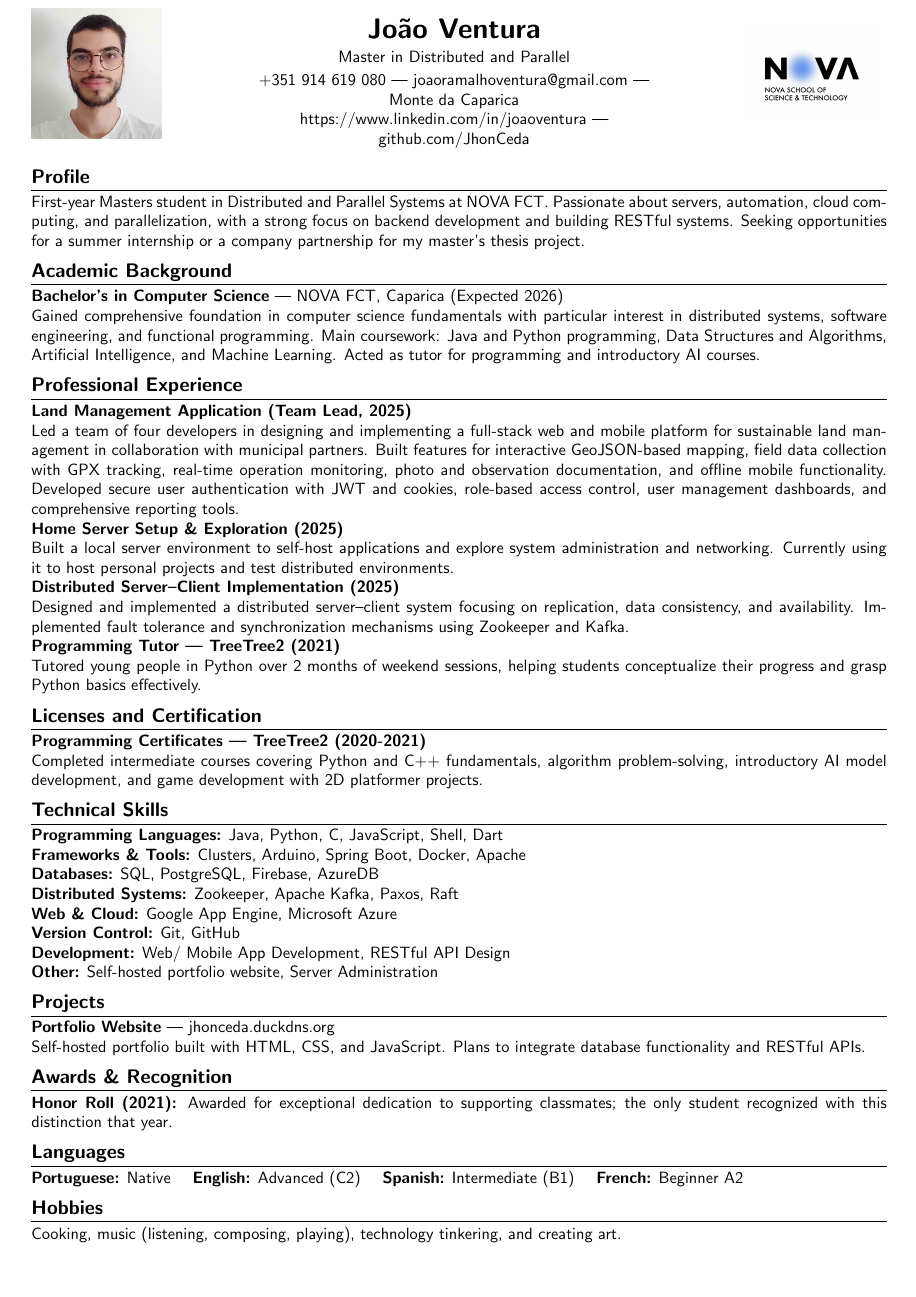
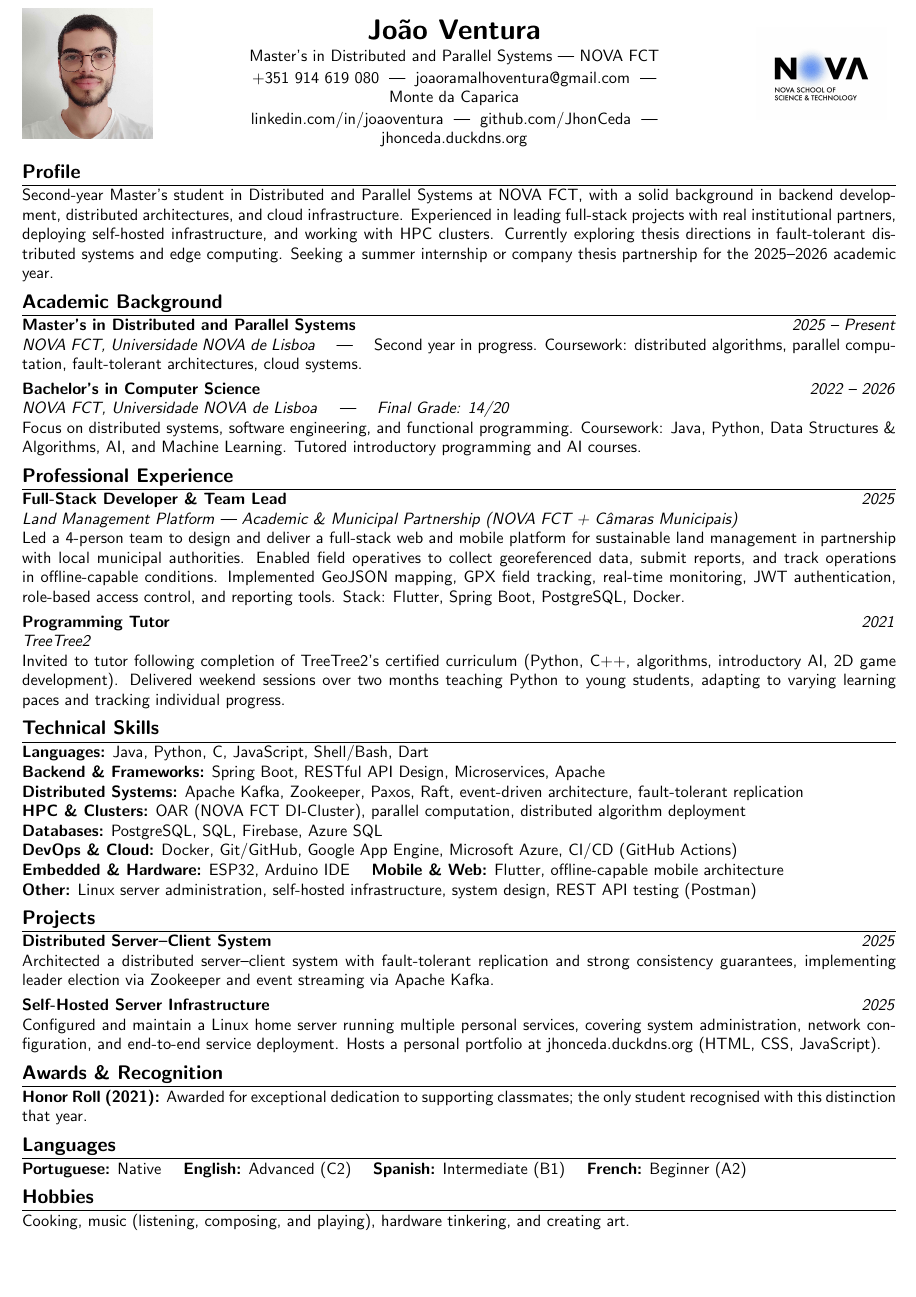
Before and after one commit to JhonCeda/CV, a LaTeX document (main.tex): part of the page, cut so that both start at the same text, the shorter picture padded with empty space. Compiled offline with pdfLaTeX.

Commit message:
update bachelor and improve wording

```diff
--- a/main.tex
+++ b/main.tex
@@ -1,5 +1,5 @@
 \documentclass[a4paper,10pt]{article}
-\usepackage[margin=1.3cm]{geometry}
+\usepackage[margin=1.1cm]{geometry}
 \usepackage{enumitem}
 \usepackage{titlesec}
 \usepackage[hidelinks]{hyperref}
@@ -25,76 +28,95 @@
 \begin{tabular*}{\textwidth}{@{\extracolsep{\fill}} m{2.8cm} m{9.4cm} m{2.8cm}}
     \includegraphics[width=2.8cm]{image/profile.png} &
     \begin{center}
-    {\LARGE \textbf{João Ventura}}\\[3pt]
-    Master in Distributed and Parallel\\[2pt]
-    \href{tel:+351914619080}{+351 914 619 080} | \href{mailto:joaoramalhoventura@gmail.com}{joaoramalhoventura@gmail.com} | Monte da Caparica\\
-    \href{https://www.linkedin.com/in/jo%C3%A3o-ventura-16a351263/}{https://www.linkedin.com/in/joaoventura} | \href{https://github.com/JhonCeda}{github.com/JhonCeda}
+    {\LARGE \textbf{João Ventura}}\\[2pt]
+    Master's in Distributed and Parallel Systems — NOVA FCT\\[1pt]
+    \href{tel:+351914619080}{+351 914 619 080} \;|\; \href{mailto:joaoramalhoventura@gmail.com}{joaoramalhoventura@gmail.com} \;|\; Monte da Caparica\\[1pt]
+    \href{https://www.linkedin.com/in/jo%C3%A3o-ventura-16a351263/}{linkedin.com/in/joaoventura} \;|\; \href{https://github.com/JhonCeda}{github.com/JhonCeda} \;|\; \href{https://jhonceda.duckdns.org}{jhonceda.duckdns.org}
     \end{center}
     &
     \raggedleft \includegraphics[width=2.8cm]{image/fct_logo.jpg}
 \end{tabular*}
 
-\vspace{0.15cm}
+\vspace{0.1cm}
 
+% =======================
+% PROFILE
+% =======================
 \section*{Profile}
-First-year Masters student in Distributed and Parallel Systems at NOVA FCT. Passionate about servers, automation, cloud computing, and parallelization, with a strong focus on backend development and building RESTful systems. Seeking opportunities for a summer internship or a company partnership for my master's thesis project.
+Second-year Master's student in Distributed and Parallel Systems at NOVA FCT, with a solid background in backend development, distributed architectures, and cloud infrastructure. Experienced in leading full-stack projects with real institutional partners, deploying self-hosted infrastructure, and working with HPC clusters. Currently exploring thesis directions in fault-tolerant distributed systems and edge computing. Seeking a summer internship or company thesis partnership for the 2025--2026 academic year.
 
+% =======================
+% ACADEMIC BACKGROUND
+% =======================
 \section*{Academic Background}
-\textbf{Bachelor's in Computer Science} — NOVA FCT, Caparica (Expected 2026)\\
-Gained comprehensive foundation in computer science fundamentals with particular interest in distributed systems, software engineering, and functional programming. Main coursework: Java and Python programming, Data Structures and Algorithms, Artificial Intelligence, and Machine Learning. Acted as tutor for programming and introductory AI courses.
+
+\noindent\textbf{Master's in Distributed and Parallel Systems} \hfill \textit{2025 -- Present}\\
+\textit{NOVA FCT, Universidade NOVA de Lisboa} \quad | \quad Second year in progress. Coursework: distributed algorithms, parallel computation, fault-tolerant architectures, cloud systems.
+
+\entryspace
+
+\noindent\textbf{Bachelor's in Computer Science} \hfill \textit{2022 -- 2026}\\
+\textit{NOVA FCT, Universidade NOVA de Lisboa \quad | \quad Final Grade: 14/20}\\
+Focus on distributed systems, software engineering, and functional programming. Coursework: Java, Python, Data Structures \& Algorithms, AI, and Machine Learning. Tutored introductory programming and AI courses.
 
 % =======================
 % PROFESSIONAL EXPERIENCE
 % =======================
 \section*{Professional Experience}
 
-\noindent\textbf{Land Management Application (Team Lead, 2025)}\\
-Led a team of four developers in designing and implementing a full-stack web and mobile platform for sustainable land management in collaboration with municipal partners. Built features for interactive GeoJSON-based mapping, field data collection with GPX tracking, real-time operation monitoring, photo and observation documentation, and offline mobile functionality. Developed secure user authentication with JWT and cookies, role-based access control, user management dashboards, and comprehensive reporting tools.
+\noindent\textbf{Full-Stack Developer \& Team Lead} \hfill \textit{2025}\\
+\textit{Land Management Platform — Academic \& Municipal Partnership (NOVA FCT + Câmaras Municipais)}\\
+Led a 4-person team to design and deliver a full-stack web and mobile platform for sustainable land management in partnership with local municipal authorities. Enabled field operatives to collect georeferenced data, submit reports, and track operations in offline-capable conditions. Implemented GeoJSON mapping, GPX field tracking, real-time monitoring, JWT authentication, role-based access control, and reporting tools. Stack: Flutter, Spring Boot, PostgreSQL, Docker.
 
-\noindent\textbf{Home Server Setup \& Exploration (2025)}\\
-Built a local server environment to self-host applications and explore system administration and networking. Currently using it to host personal projects and test distributed environments.
+\entryspace
 
-\noindent\textbf{Distributed Server–Client Implementation (2025)}\\
-Designed and implemented a distributed server–client system focusing on replication, data consistency, and availability. Implemented fault tolerance and synchronization mechanisms using Zookeeper and Kafka.
-
-\noindent\textbf{Programming Tutor — TreeTree2 (2021)}\\
-Tutored young people in Python over 2 months of weekend sessions, helping students conceptualize their progress and grasp Python basics effectively.
+\noindent\textbf{Programming Tutor} \hfill \textit{2021}\\
+\textit{TreeTree2}\\
+Invited to tutor following completion of TreeTree2's certified curriculum (Python, C++, algorithms, introductory AI, 2D game development). Delivered weekend sessions over two months teaching Python to young students, adapting to varying learning paces and tracking individual progress.
 
 % =======================
-% Licenses and Certification
+% TECHNICAL SKILLS
 % =======================
-\section*{Licenses and Certification}
-\textbf{Programming Certificates — TreeTree2 (2020-2021)}\\
-Completed intermediate courses covering Python and C++ fundamentals, algorithm problem-solving, introductory AI model development, and game development with 2D platformer projects.
+\section*{Technical Skills}
+
+\noindent\textbf{Languages:} Java, Python, C, JavaScript, Shell/Bash, Dart\\
+\noindent\textbf{Backend \& Frameworks:} Spring Boot, RESTful API Design, Microservices, Apache\\
+\noindent\textbf{Distributed Systems:} Apache Kafka, Zookeeper, Paxos, Raft, event-driven architecture, fault-tolerant replication\\
+\noindent\textbf{HPC \& Clusters:} OAR (NOVA FCT DI-Cluster), parallel computation, distributed algorithm deployment\\
+\noindent\textbf{Databases:} PostgreSQL, SQL, Firebase, Azure SQL\\
+\noindent\textbf{DevOps \& Cloud:} Docker, Git/GitHub, Google App Engine, Microsoft Azure, CI/CD (GitHub Actions)\\
+\noindent\textbf{Embedded \& Hardware:} ESP32, Arduino IDE \quad \textbf{Mobile \& Web:} Flutter, offline-capable mobile architecture\\
+\noindent\textbf{Other:} Linux server administration, self-hosted infrastructure, system design, REST API testing (Postman)
 
 % =======================
-% Technical Skills
+% PROJECTS
 % =======================
-\section*{Technical Skills}
-\textbf{Programming Languages:} Java, Python, C, JavaScript, Shell, Dart\\
-\textbf{Frameworks \& Tools:} Clusters, Arduino, Spring Boot, Docker, Apache\\
-\textbf{Databases:} SQL, PostgreSQL, Firebase, AzureDB\\
-\textbf{Distributed Systems:} Zookeeper, Apache Kafka, Paxos, Raft\\
-\textbf{Web \& Cloud:} Google App Engine, Microsoft Azure\\
-\textbf{Version Control:} Git, GitHub\\
-\textbf{Development:} Web/ Mobile App Development, RESTful API Design\\
-\textbf{Other:} Self-hosted portfolio website, Server Administration
+\section*{Projects}
+
+\noindent\textbf{Distributed Server--Client System} \hfill \textit{2025}\\
+Architected a distributed server--client system with fault-tolerant replication and strong consistency guarantees, implementing leader election via Zookeeper and event streaming via Apache Kafka.
+
+\entryspace
+
+\noindent\textbf{Self-Hosted Server Infrastructure} \hfill \textit{2025}\\
+Configured and maintain a Linux home server running multiple personal services, covering system administration, network configuration, and end-to-end service deployment. Hosts a personal portfolio at \href{https://jhonceda.duckdns.org}{jhonceda.duckdns.org} (HTML, CSS, JavaScript).
 
 % =======================
-% Projects
+% AWARDS & RECOGNITION
 % =======================
-\section*{Projects}
-\textbf{Portfolio Website} — \href{https://jhonceda.duckdns.org}{jhonceda.duckdns.org}\\
-Self-hosted portfolio built with HTML, CSS, and JavaScript. Plans to integrate database functionality and RESTful APIs.
+\section*{Awards \& Recognition}
+\textbf{Honor Roll (2021):} Awarded for exceptional dedication to supporting classmates; the only student recognised with this distinction that year.
 
-\section*{Awards \& Recognition}
-\textbf{Honor Roll (2021):} Awarded for exceptional dedication to supporting classmates; the only student recognized with this distinction that year.
+% =======================
+% LANGUAGES
+% =======================
+\section*{Languages}
+\textbf{Portuguese:} Native \quad \textbf{English:} Advanced (C2) \quad \textbf{Spanish:} Intermediate (B1) \quad \textbf{French:} Beginner (A2)
 
-
-\section*{Languages}
-\textbf{Portuguese:}  Native \quad \textbf{English:} Advanced (C2) \quad \textbf{Spanish:} Intermediate (B1) \quad \textbf{French:} Beginner A2
-
+% =======================
+% HOBBIES
+% =======================
 \section*{Hobbies}
-Cooking, music (listening, composing, playing), technology tinkering, and creating art.
+Cooking, music (listening, composing, and playing), hardware tinkering, and creating art.
 
 \end{document}
```
Also changed, not shown: CV_Joao.pdf, main.tex (9 more changed lines).
